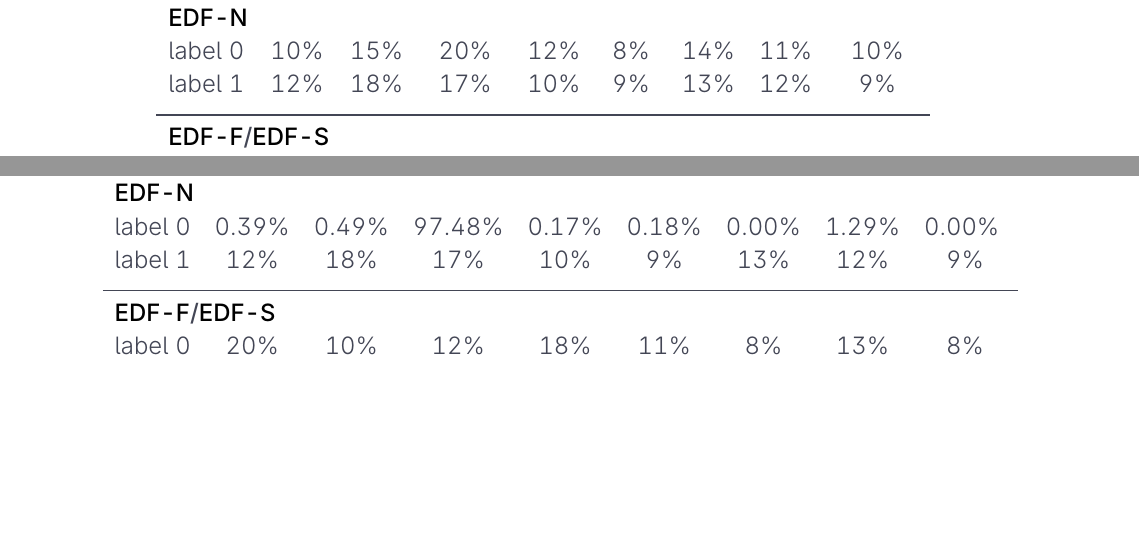
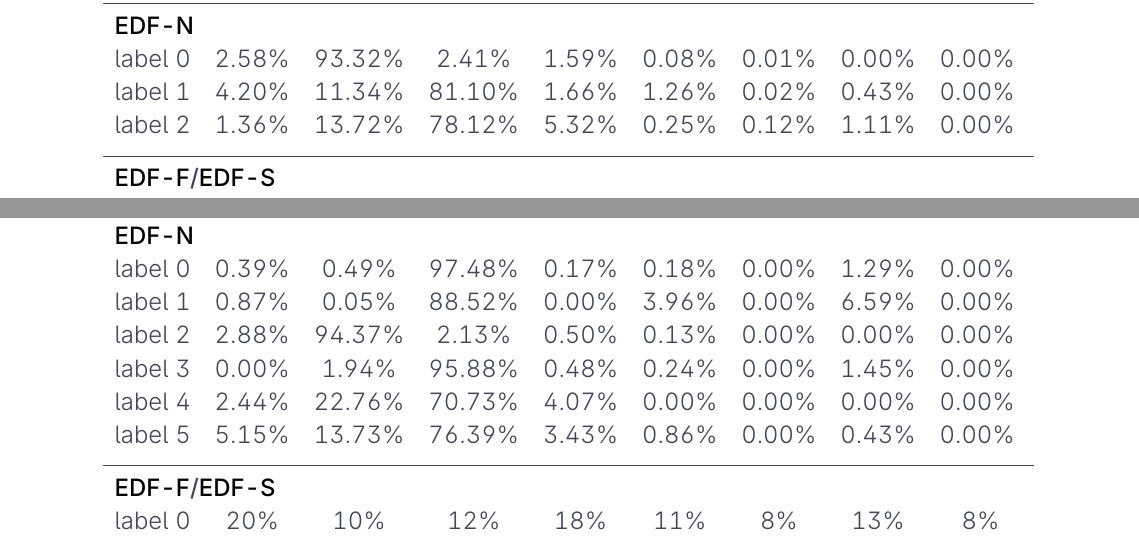
Before and after one commit to nielsklerk/GAAP, a LaTeX thesis (thesis.tex, which reads report/sections/results.tex): two parts of pages 45 and 47 of 51 before the commit and two parts of pages 46 and 48 of 51 after it, joined at a grey line, cut so that both start at the same text, the shorter picture padded with empty space. Compiled offline with pdfLaTeX.

Commit message:
Updates from Overleaf

```diff
--- a/report/sections/results.tex
+++ b/report/sections/results.tex
@@ -359,8 +359,9 @@ A part of the objects that have colors similar to stars found using the \gls{uma
 Set & Uncl. & Star & Galaxy & S+G & \gls{qso} & S+Q & G+Q & S+G+Q \\
 \midrule
 \multicolumn{9}{l}{\textbf{\gls{edfn}}} \\
-label 0 & 10\% & 15\% & 20\% & 12\% & 8\% & 14\% & 11\% & 10\% \\
-label 1 & 12\% & 18\% & 17\% & 10\% & 9\% & 13\% & 12\% & 9\% \\
+label 0 & \input{results/tables/star/north/0.txt} \\
+label 1 & \input{results/tables/star/north/1.txt} \\
+label 2 & \input{results/tables/star/north/2.txt} \\
 \addlinespace
 \midrule
 \multicolumn{9}{l}{\textbf{\gls{edff}/\gls{edfs}}} \\
@@ -426,7 +427,11 @@ Set & Uncl. & Star & Galaxy & S+G & \gls{qso} & S+Q & G+Q & S+G+Q \\
 \midrule
 \multicolumn{9}{l}{\textbf{\gls{edfn}}} \\
 label 0 & \input{results/tables/galaxy/north/0.txt} \\
-label 1 & 12\% & 18\% & 17\% & 10\% & 9\% & 13\% & 12\% & 9\% \\
+label 1 & \input{results/tables/galaxy/north/1.txt} \\
+label 2 & \input{results/tables/galaxy/north/2.txt} \\
+label 3 & \input{results/tables/galaxy/north/3.txt} \\
+label 4 & \input{results/tables/galaxy/north/4.txt} \\
+label 5 & \input{results/tables/galaxy/north/5.txt} \\
 \addlinespace
 \midrule
 \multicolumn{9}{l}{\textbf{\gls{edff}/\gls{edfs}}} \\
```
